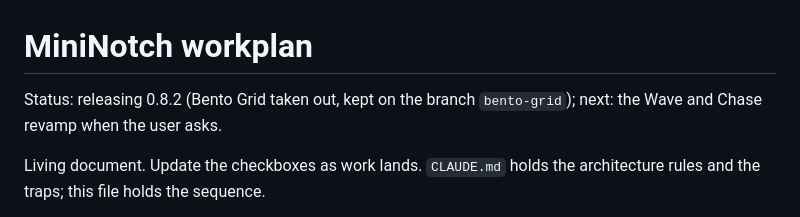
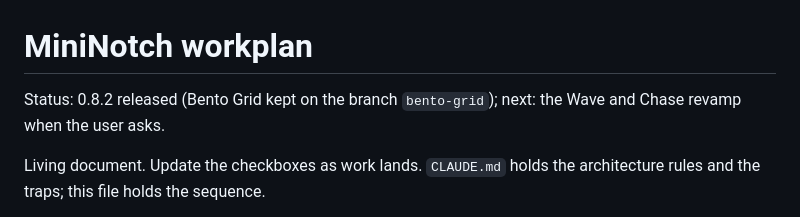
Before and after one commit to andrefongkc-cyber/mininotch, a Markdown page: WORKPLAN.md, the part around one of its changes. Rendered like a GitHub page.

Commit message:
Workplan: 0.8.2 released
Co-Authored-By: Claude Opus 5.5 <noreply@anthropic.com>

```diff
--- a/WORKPLAN.md
+++ b/WORKPLAN.md
@@ -1,6 +1,6 @@
 # MiniNotch workplan
 
-Status: releasing 0.8.2 (Bento Grid taken out, kept on the branch `bento-grid`); next: the Wave and Chase revamp when the user asks.
+Status: 0.8.2 released (Bento Grid kept on the branch `bento-grid`); next: the Wave and Chase revamp when the user asks.
 
 Living document. Update the checkboxes as work lands. `CLAUDE.md` holds the architecture
 rules and the traps; this file holds the sequence.
```
Also changed, not shown: other parts of WORKPLAN.md (+1 -1 lines).
